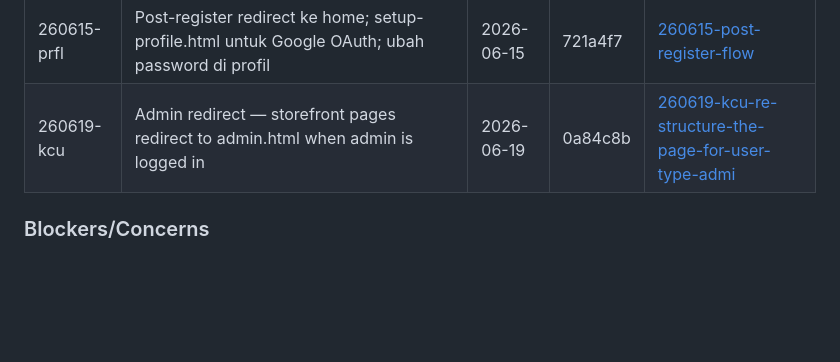
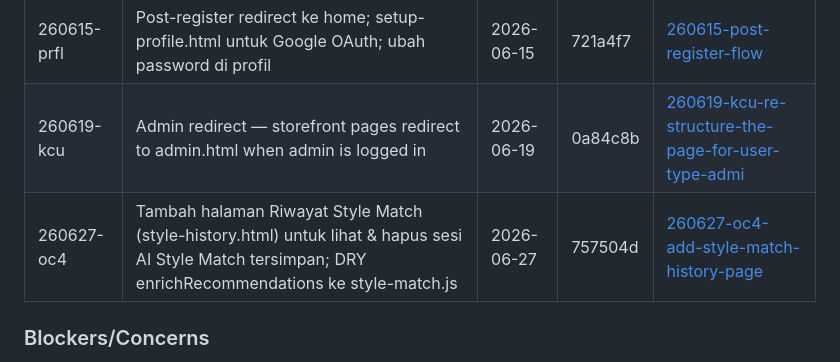
Before and after one commit to rachelhazna11/Elvora, a Markdown page: .planning/STATE.md, the part around the change. GitHub-like rendering; blank space fills up the shorter version.

Commit message:
docs: record quick task 260627-oc4 (Style Match history page)

```diff
--- a/.planning/STATE.md
+++ b/.planning/STATE.md
@@ -120,6 +120,7 @@ None yet.
 | 260615-goau | Tambah Google OAuth di form login dan registrasi; auto-upsert profil dari Google metadata | 2026-06-15 | a3c40ce | [260615-google-oauth](.planning/quick/260615-google-oauth/) |
 | 260615-prfl | Post-register redirect ke home; setup-profile.html untuk Google OAuth; ubah password di profil | 2026-06-15 | 721a4f7 | [260615-post-register-flow](.planning/quick/260615-post-register-flow/) |
 | 260619-kcu | Admin redirect — storefront pages redirect to admin.html when admin is logged in | 2026-06-19 | 0a84c8b | [260619-kcu-re-structure-the-page-for-user-type-admi](.planning/quick/260619-kcu-re-structure-the-page-for-user-type-admi/) |
+| 260627-oc4 | Tambah halaman Riwayat Style Match (style-history.html) untuk lihat & hapus sesi AI Style Match tersimpan; DRY enrichRecommendations ke style-match.js | 2026-06-27 | 757504d | [260627-oc4-add-style-match-history-page](.planning/quick/260627-oc4-add-style-match-history-page/) |
 
 ### Blockers/Concerns
 
```
Also changed, not shown: 2 other files.
